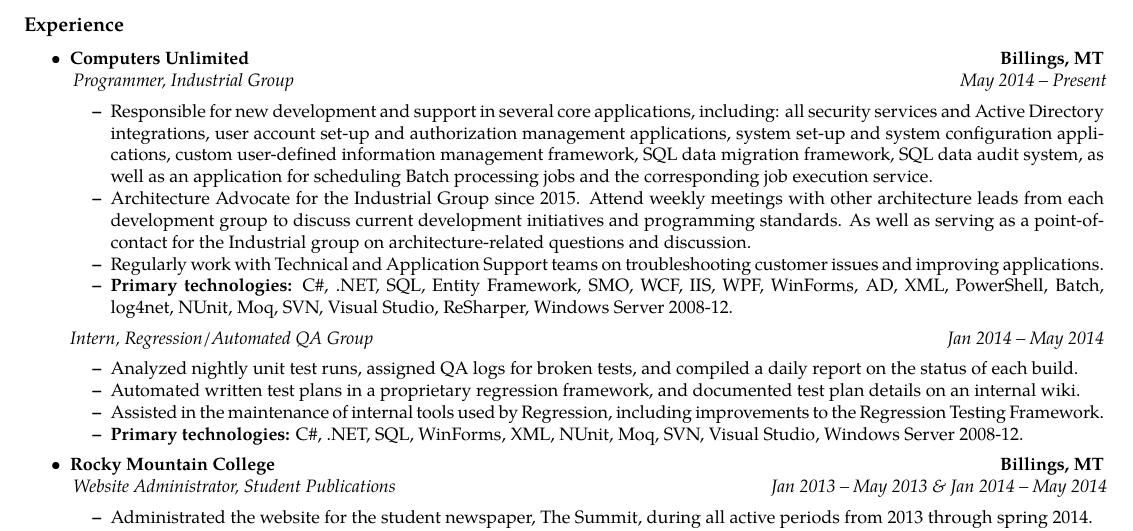
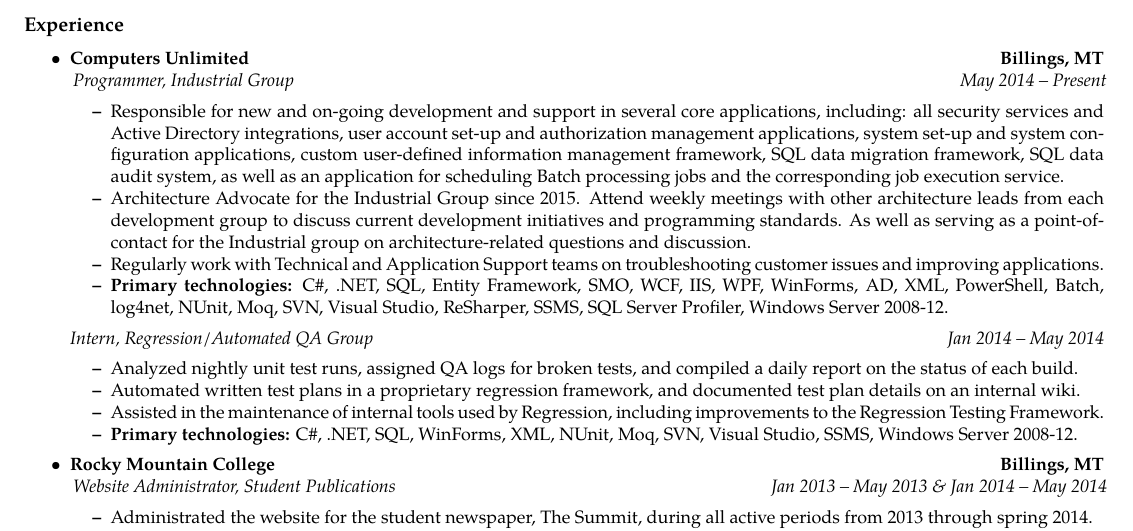
Before and after one commit to mayesidev/Resume_IsaacMayes, a LaTeX CV (Resume_IsaacMayes.tex): part of the page, cut so that both start at the same text. Compiled offline with pdfLaTeX.

Commit message:
Noted additional technologies
* Added additional technologies to relevant 'Work Experience'.
* Regenerated resume PDF for the changes.
* Updated resume PNG for the changes.

```diff
--- a/Resume_IsaacMayes.tex
+++ b/Resume_IsaacMayes.tex
@@ -133,10 +133,10 @@
 		{\emph{Programmer, \href{http://www.cu.net/industrial}{Industrial Group}}}
 		{\emph{\DatestampYM{2014}{05} -- Present}}
 	\begin{itemize*}
-		\item Responsible for new development and support in several core applications, including: all security services and Active Directory integrations, user account set-up and authorization management applications, system set-up and system configuration applications, custom user-defined information management framework, SQL data migration framework, SQL data audit system, as well as an application for scheduling Batch processing jobs and the corresponding job execution service.
+		\item Responsible for new and on-going development and support in several core applications, including: all security services and Active Directory integrations, user account set-up and authorization management applications, system set-up and system configuration applications, custom user-defined information management framework, SQL data migration framework, SQL data audit system, as well as an application for scheduling Batch processing jobs and the corresponding job execution service.
 		\item Architecture Advocate for the Industrial Group since 2015. Attend weekly meetings with other architecture leads from each development group to discuss current development initiatives and programming standards. As well as serving as a point-of-contact for the Industrial group on architecture-related questions and discussion.
 		\item Regularly work with Technical and Application Support teams on troubleshooting customer issues and improving applications.
-		\item \textbf{Primary technologies:} C\#, .NET, SQL, Entity Framework, SMO, WCF, IIS, WPF, WinForms, AD, XML, PowerShell, Batch, log4net, NUnit, Moq, SVN, Visual Studio, ReSharper, Windows Server 2008-12.
+		\item \textbf{Primary technologies:} C\#, .NET, SQL, Entity Framework, SMO, WCF, IIS, WPF, WinForms, AD, XML, PowerShell, Batch, log4net, NUnit, Moq, SVN, Visual Studio, ReSharper, SSMS, SQL Server Profiler, Windows Server 2008-12.
 	\end{itemize*}
 	\pdfbookmark[3]{Regression Intern}{PDF:RegressionIntern}
 	\headerrow
@@ -146,7 +146,7 @@
 		\item Analyzed nightly unit test runs, assigned QA logs for broken tests, and compiled a daily report on the status of each build.
 		\item Automated written test plans in a proprietary regression framework, and documented test plan details on an internal wiki.
 		\item Assisted in the maintenance of internal tools used by Regression, including improvements to the Regression Testing Framework.
-		\item \textbf{Primary technologies:} C\#, .NET, SQL, WinForms, XML, NUnit, Moq, SVN, Visual Studio, Windows Server 2008-12.
+		\item \textbf{Primary technologies:} C\#, .NET, SQL, WinForms, XML, NUnit, Moq, SVN, Visual Studio, SSMS, Windows Server 2008-12.
 	\end{itemize*}
 
 	\item
```
Also changed, not shown: Resume_IsaacMayes.pdf, Resume_IsaacMayes.png.
